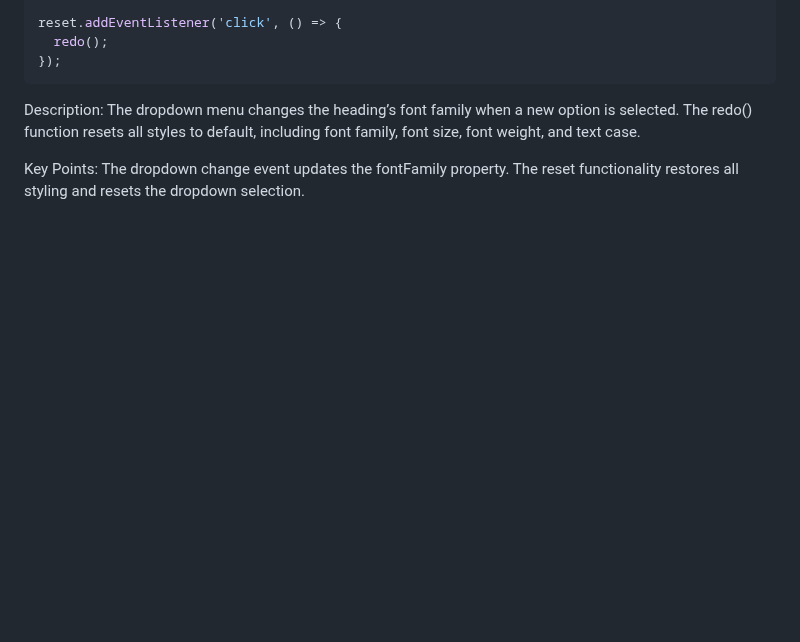
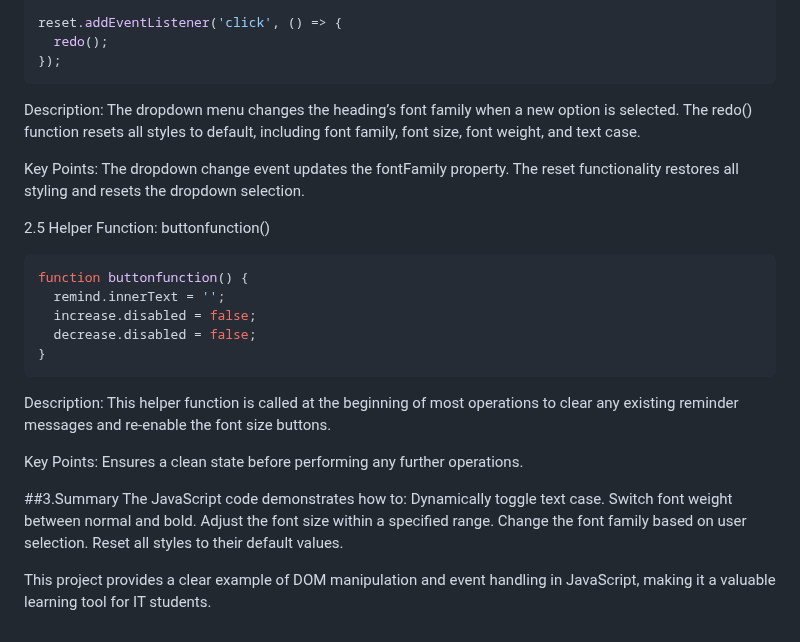
Before and after one commit to Zxy-0830/font-changing, a Markdown page: README.md, the part around the change. Drawn GitHub-style; blank space fills up the shorter version.

````diff
--- a/README.md
+++ b/README.md
@@ -190,3 +190,32 @@ The redo() function resets all styles to default, including font family, font si
 Key Points:
 The dropdown change event updates the fontFamily property.
 The reset functionality restores all styling and resets the dropdown selection.
+
+2.5 Helper Function: buttonfunction()
+
+```js
+function buttonfunction() {
+  remind.innerText = '';
+  increase.disabled = false;
+  decrease.disabled = false;
+}
+```
+
+Description:
+This helper function is called at the beginning of most operations to clear any existing
+reminder messages and re-enable the font size buttons.
+
+Key Points:
+Ensures a clean state before performing any further operations.
+
+
+##3.Summary
+The JavaScript code demonstrates how to:
+Dynamically toggle text case.
+Switch font weight between normal and bold.
+Adjust the font size within a specified range.
+Change the font family based on user selection.
+Reset all styles to their default values.
+
+This project provides a clear example of DOM manipulation and event handling in JavaScript,
+making it a valuable learning tool for IT students.
````
